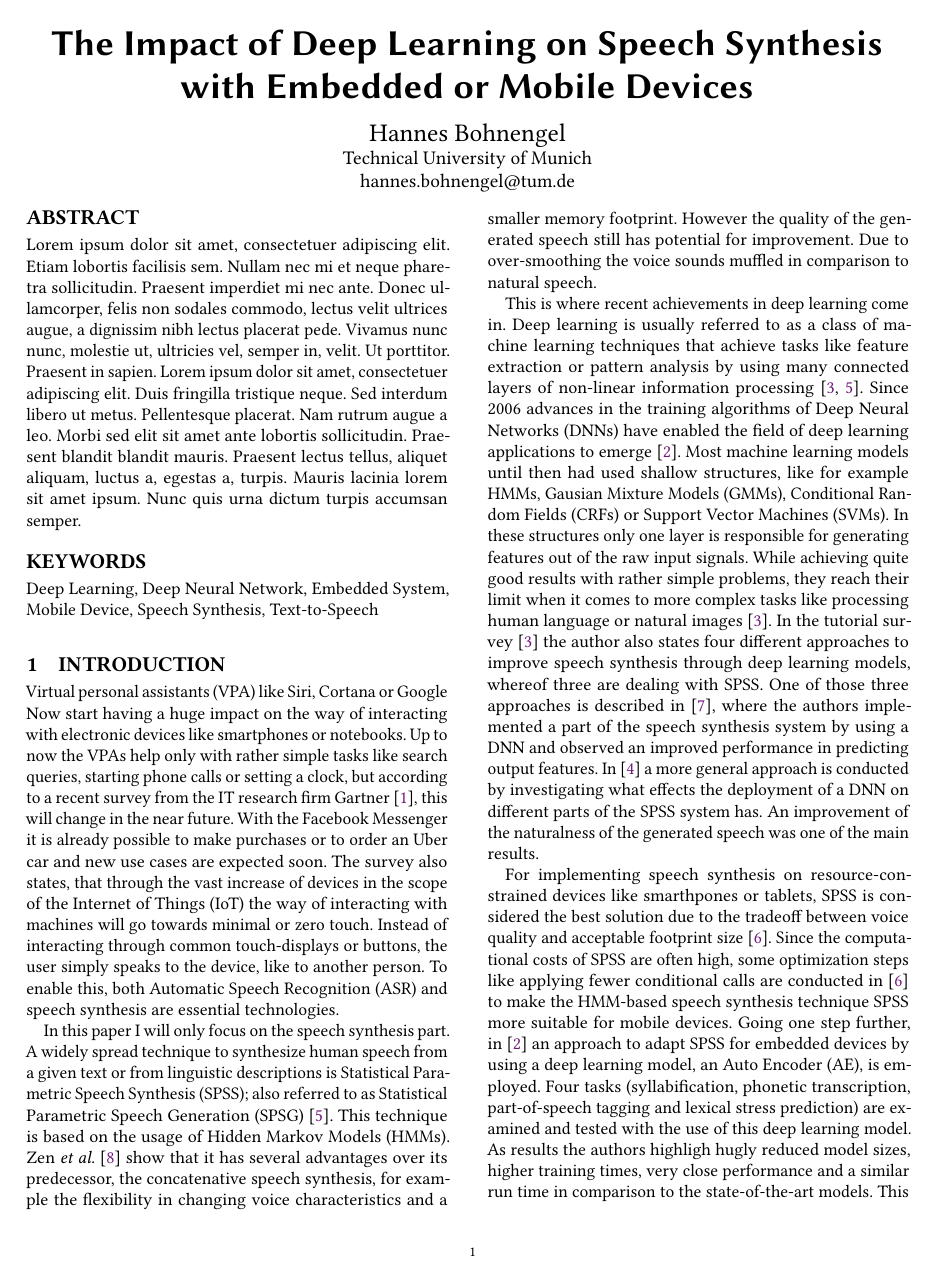
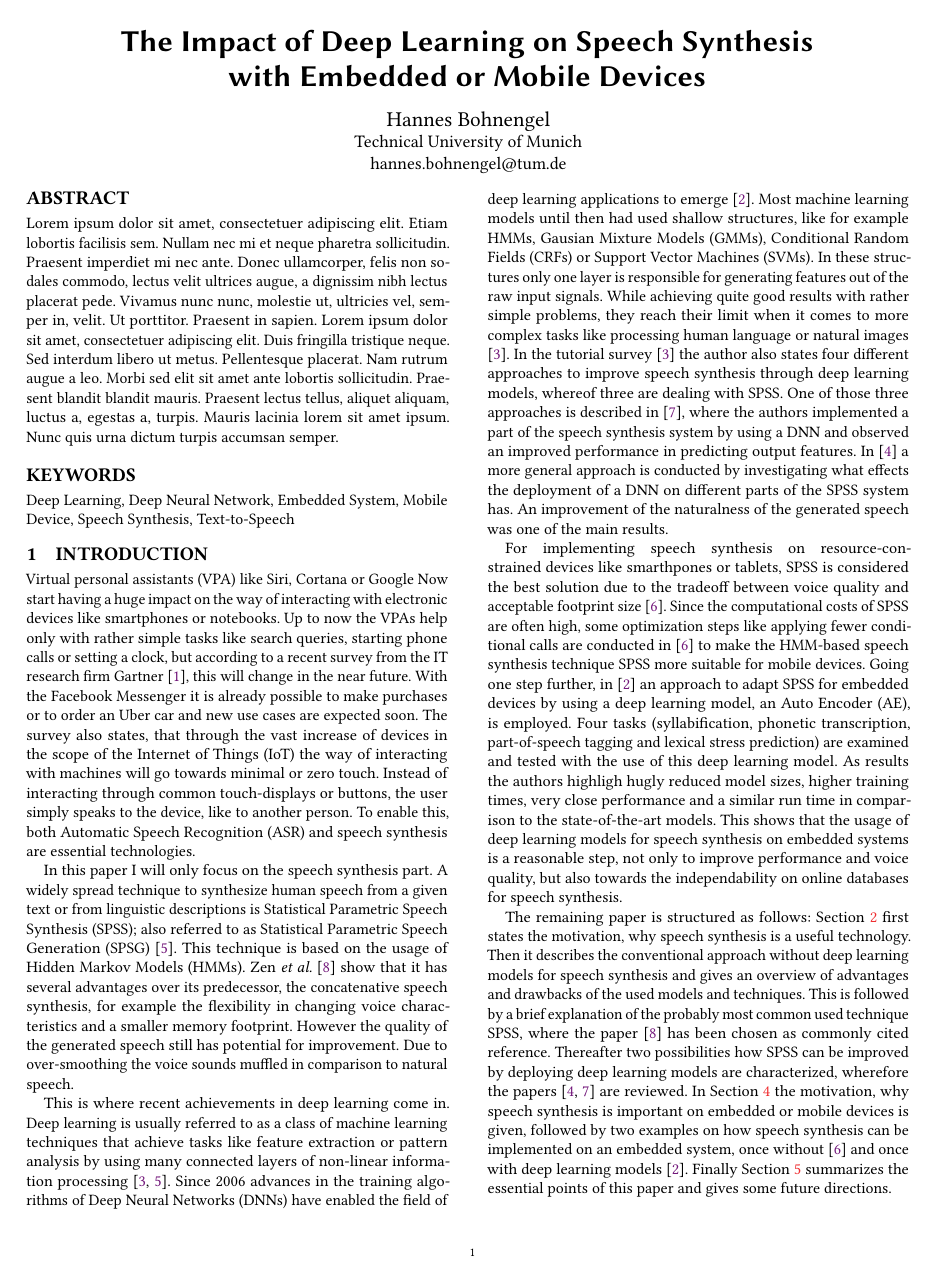
Before and after one commit to hannesb0/deeplearning, a LaTeX paper (main.tex): page 1 of 3. Compiled offline with pdfLaTeX.

Commit message:
switched to font size 9pt -> default

```diff
--- a/main.tex
+++ b/main.tex
@@ -14,7 +14,7 @@
 %---- Define document class ------------------------------------------------------
 
 % copied acmart.cls to /usr/share/texlive/texmf-dist/tex
-\documentclass[format=sigconf, review=false, screen=true, timestamp=false, authordraft=false, 10pt]{acmart}
+\documentclass[format=sigconf, review=false, screen=true, timestamp=false, authordraft=false, 9pt]{acmart}
 
 %---- Define used packages -------------------------------------------------------
 
```
Also changed, not shown: main.tex (2 more changed lines).
